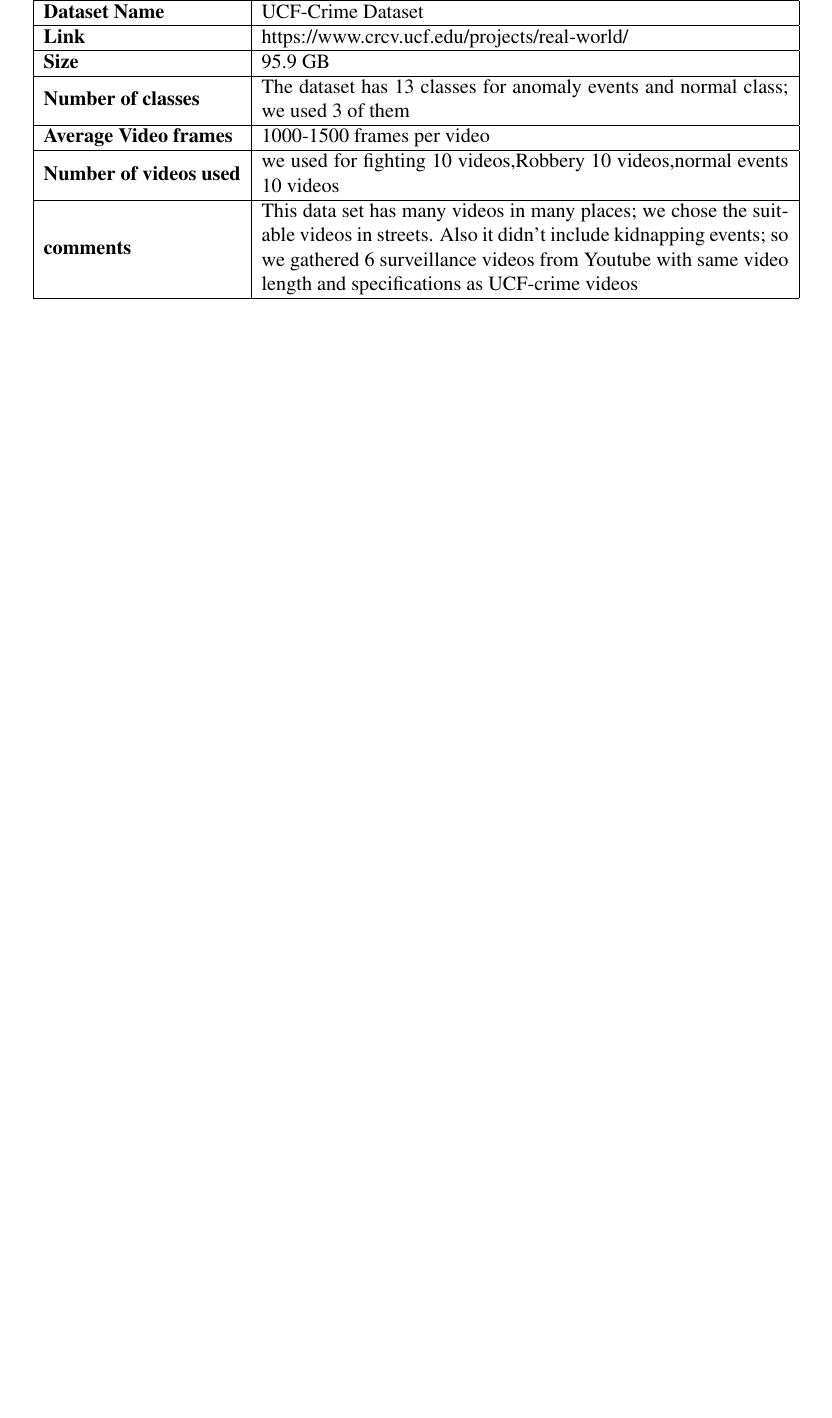
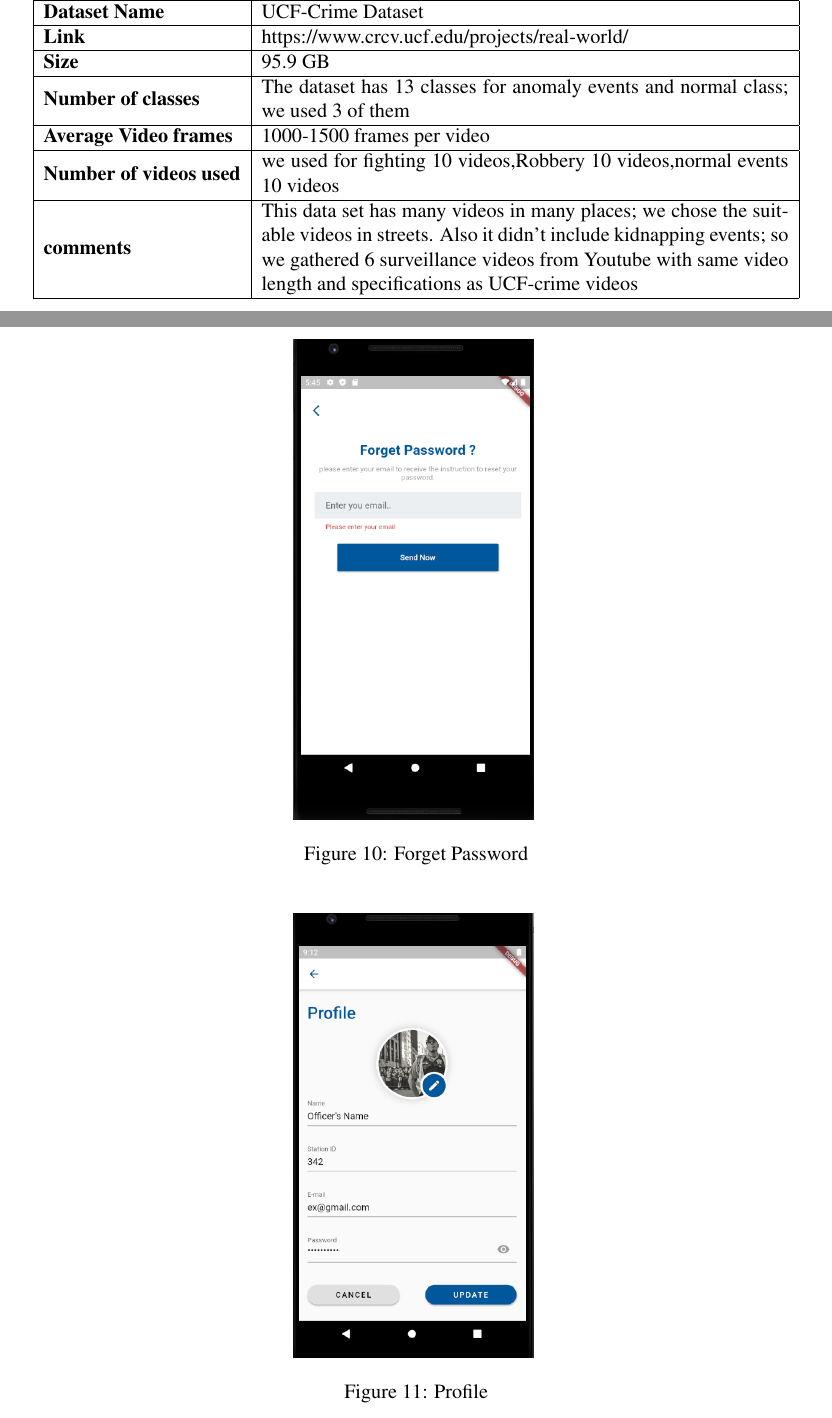
Before and after one commit to SandraFW/intelligent-Surveillance-for-smart-cities, a LaTeX paper (SDD/main.tex): part of page 20 of 24 before the commit and two parts of pages 20 and 21 of 26 after it, the two joined at a grey line, cut so that both start at the same text, the shorter picture padded with empty space. Compiled offline with pdfLaTeX.

Commit message:
Update main.tex

```diff
--- a/SDD/main.tex
+++ b/SDD/main.tex
@@ -487,3 +487,17 @@
 \end{tabular}
 \end{table}
  \FloatBarrier
+\begin{figure}[h]
+  \centering
+  \includegraphics[width=5cm]{ForgetPass.PNG}
+  \label{fig:2}
+   \caption{Forget Password}
+\end{figure}
+\FloatBarrier
+\begin{figure}[h]
+  \centering
+  \includegraphics[width=5cm]{profile.PNG}
+  \label{fig:2}
+   \caption{Profile}
+\end{figure}
+\FloatBarrier
```
Also changed, not shown: SDD/main.tex (13 more changed lines).
